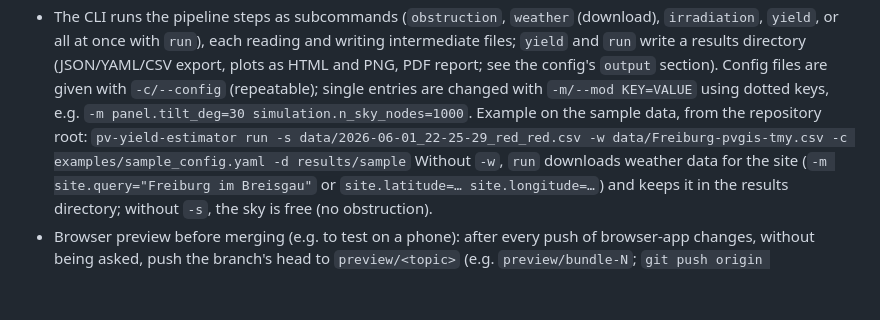
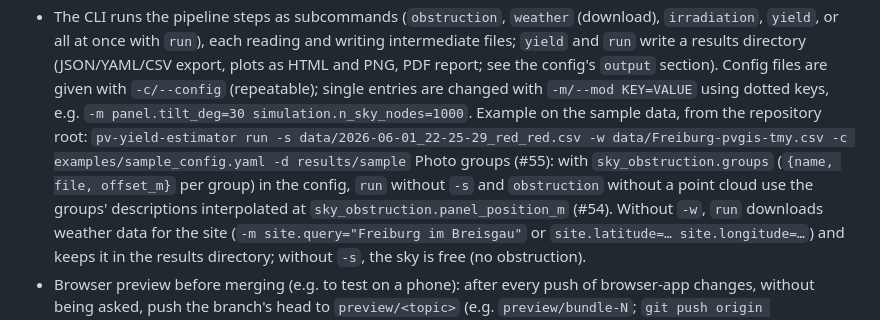
Before and after one commit to laggondo/pv_yield, a Markdown page: CLAUDE.md, the part around the change. Rendered like a GitHub page; blank space fills up the shorter version.

```diff
--- a/CLAUDE.md
+++ b/CLAUDE.md
@@ -16,6 +16,7 @@ Project-specific guidance for Claude Code sessions working in this repository.
 - For the `pv-yield-estimator` command, install the package into that environment with `pip install -e . --no-deps` (dependencies come from conda-forge).
 - The CLI runs the pipeline steps as subcommands (`obstruction`, `weather` (download), `irradiation`, `yield`, or all at once with `run`), each reading and writing intermediate files; `yield` and `run` write a results directory (JSON/YAML/CSV export, plots as HTML and PNG, PDF report; see the config's `output` section). Config files are given with `-c/--config` (repeatable); single entries are changed with `-m/--mod KEY=VALUE` using dotted keys, e.g. `-m panel.tilt_deg=30 simulation.n_sky_nodes=1000`. Example on the sample data, from the repository root:
   `pv-yield-estimator run -s data/2026-06-01_22-25-29_red_red.csv -w data/Freiburg-pvgis-tmy.csv -c examples/sample_config.yaml -d results/sample`
+  Photo groups (#55): with `sky_obstruction.groups` (`{name, file, offset_m}` per group) in the config, `run` without `-s` and `obstruction` without a point cloud use the groups' descriptions interpolated at `sky_obstruction.panel_position_m` (#54).
   Without `-w`, `run` downloads weather data for the site (`-m site.query="Freiburg im Breisgau"` or `site.latitude=… site.longitude=…`) and keeps it in the results directory; without `-s`, the sky is free (no obstruction).
 - Browser preview before merging (e.g. to test on a phone): after every push of browser-app changes, without being asked, push the branch's head to `preview/<topic>` (e.g. `preview/bundle-N`; `git push origin HEAD:preview/<topic>`) and start the `pages` workflow on that branch. Only `main` and `preview/*` may deploy to the `github-pages` environment (the Claude session branches may not). The site at https://laggondo.github.io/pv_yield/ then shows the preview until the next deploy from `main` (e.g. the merge). Claude sessions can't delete branches: the user deletes the preview branch after merging.
 - Browser app: build with `python web/build_site.py`, serve with `python -m http.server 8000 -d _site`. `examples/sample_obstructed_sky.json` (the sample for the tests) is the `obstruction` step's output on the sample scan with `examples/sample_config.yaml`; regenerate it when the file format or the LiDAR method changes.
```
Also changed, not shown: concept.md (+12 -2 lines), web/README.md (+3 -1 lines).
